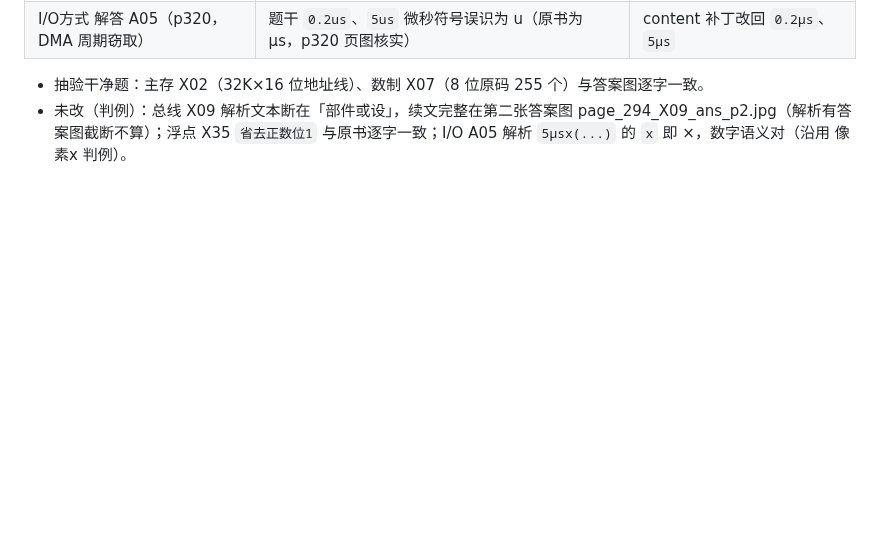
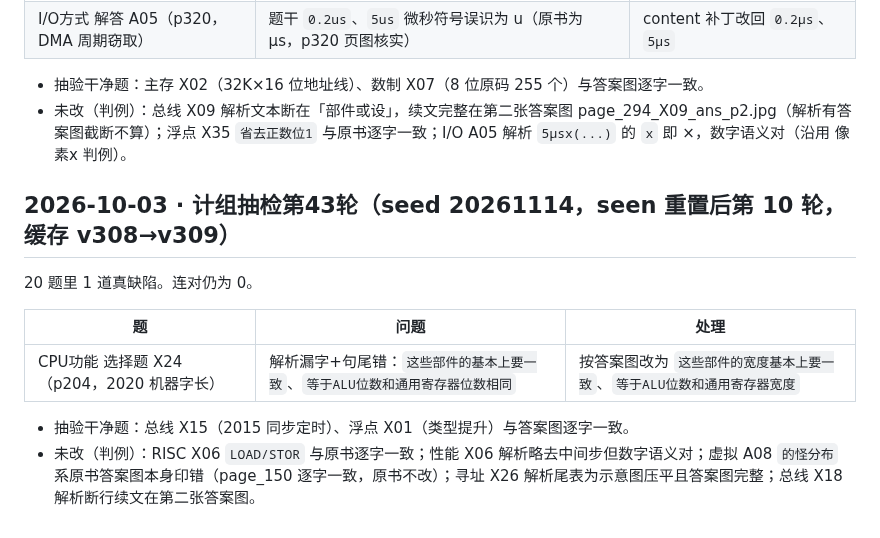
Before and after one commit to justcodeit404/wangdao-408-question-bank, a Markdown page: doc/ocr-fixes.md, the part around the change. Rendered like a GitHub page; blank space fills up the shorter version.

Commit message:
补第43轮 ocr-fixes 记录

```diff
--- a/doc/ocr-fixes.md
+++ b/doc/ocr-fixes.md
@@ -1797,3 +1797,14 @@ X45 修复后全库搜同图族（Switch/Hub 拓扑），又发现 3 道同病
 
 - 抽验干净题：主存 X02（32K×16 位地址线）、数制 X07（8 位原码 255 个）与答案图逐字一致。
 - 未改（判例）：总线 X09 解析文本断在「部件或设」，续文完整在第二张答案图 page_294_X09_ans_p2.jpg（解析有答案图截断不算）；浮点 X35 `省去正数位1` 与原书逐字一致；I/O A05 解析 `5μsx(...)` 的 `x` 即 ×，数字语义对（沿用 像素x 判例）。
+
+## 2026-10-03 · 计组抽检第43轮（seed 20261114，seen 重置后第 10 轮，缓存 v308→v309）
+
+20 题里 1 道真缺陷。连对仍为 0。
+
+| 题 | 问题 | 处理 |
+|----|------|------|
+| CPU功能 选择题 X24（p204，2020 机器字长） | 解析漏字+句尾错：`这些部件的基本上要一致`、`等于ALU位数和通用寄存器位数相同` | 按答案图改为 `这些部件的宽度基本上要一致`、`等于ALU位数和通用寄存器宽度` |
+
+- 抽验干净题：总线 X15（2015 同步定时）、浮点 X01（类型提升）与答案图逐字一致。
+- 未改（判例）：RISC X06 `LOAD/STOR` 与原书逐字一致；性能 X06 解析略去中间步但数字语义对；虚拟 A08 `的怪分布` 系原书答案图本身印错（page_150 逐字一致，原书不改）；寻址 X26 解析尾表为示意图压平且答案图完整；总线 X18 解析断行续文在第二张答案图。
```
